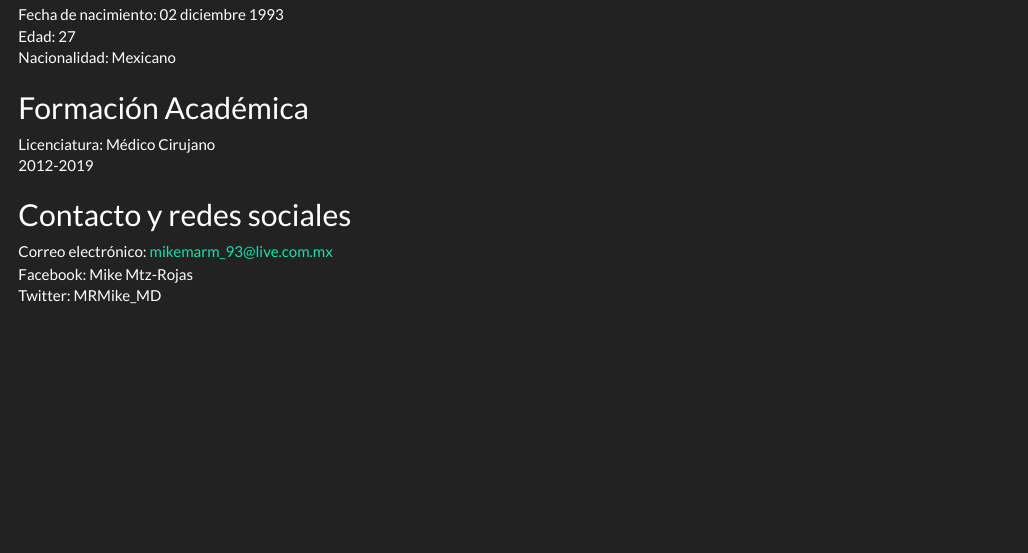
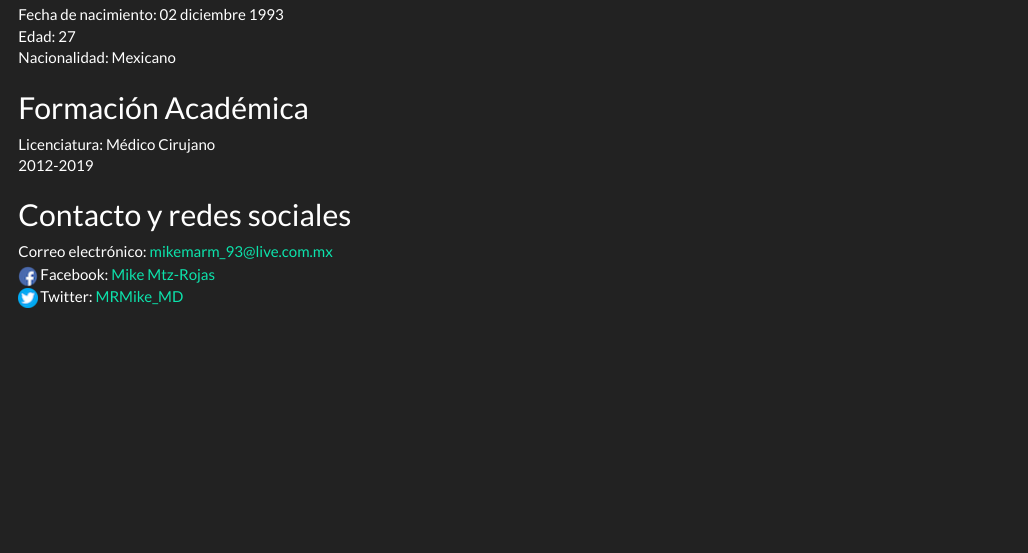
Before and after one commit to MikeMRMD/mikemrmd.github.io, an R Markdown document (index.Rmd): the page in a window 1100 px wide, from 120 px down. The pictures show the output file index.html that the author committed with the source, opened offline.

Commit message:
Actualización con links e imágenes

```diff
--- a/index.Rmd
+++ b/index.Rmd
@@ -23,5 +23,5 @@ Licenciatura: Médico Cirujano
 
 ## Contacto y redes sociales
 Correo electrónico: mikemarm_93@live.com.mx
-Facebook: Mike Mtz-Rojas
-Twitter: MRMike_MD
+![](./img/facebook_icon.png) Facebook: [Mike Mtz-Rojas](https://www.facebook.com/mike.martinez.332345)
+![](./img/Twitter_icon.png) Twitter: [MRMike_MD](https://twitter.com/MRMike_MD)
```
Also changed, not shown: img/Twitter_icon.png (added), img/facebook_icon.png (added), index.html.
